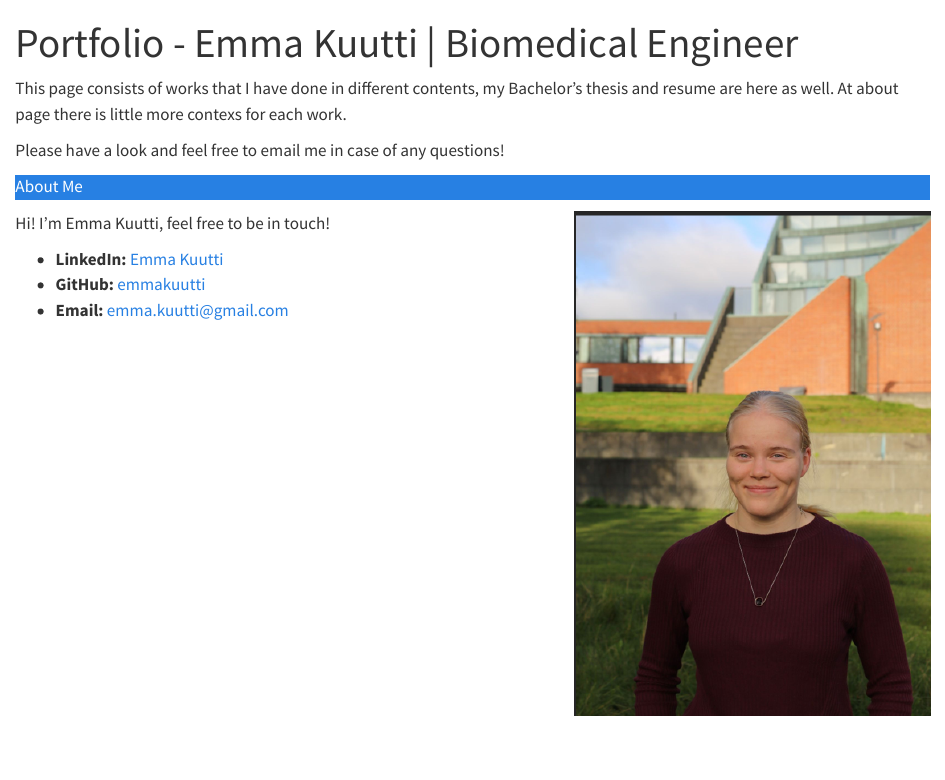
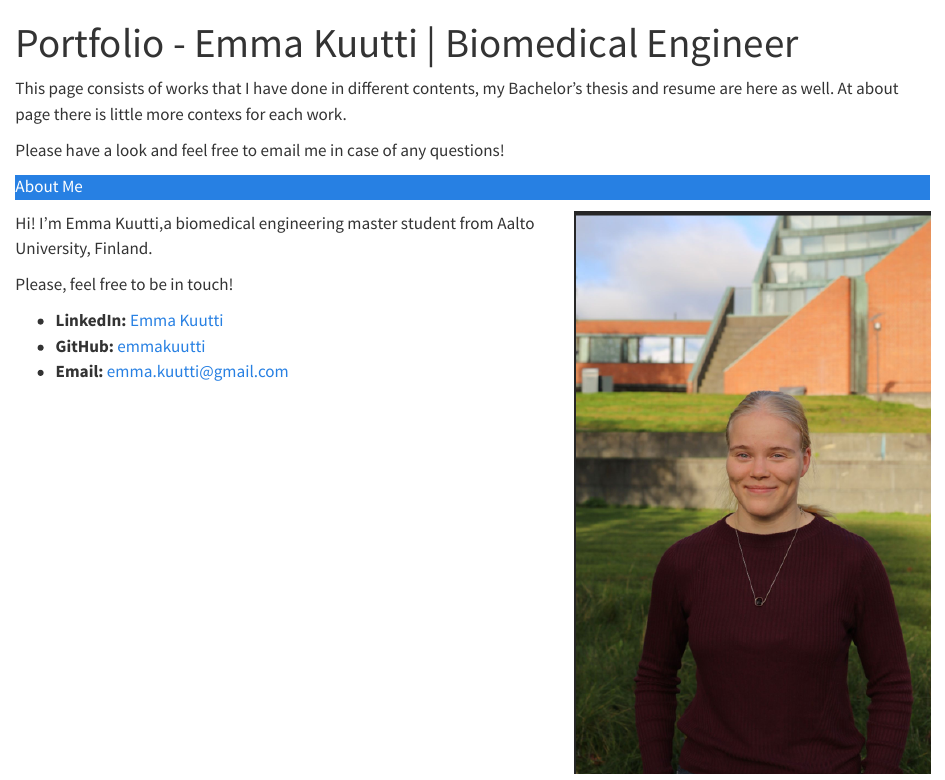
Before and after one commit to EmmaKuutti/my-portfolio, a Quarto document (index.qmd): the page in a window 1100 px wide, from its top. Rendered offline with R 4.5, knitr and Pandoc in place of Quarto, with nearby package versions.

Commit message:
text chabges

```diff
--- a/index.qmd
+++ b/index.qmd
@@ -15,7 +15,10 @@ About Me
 :::: {.columns}
 
 ::: {.column width="60%"}
-Hi! I'm Emma Kuutti, feel free to be in touch!
+Hi! I'm Emma Kuutti,a biomedical engineering master student from Aalto University, Finland.
+
+
+Please, feel free to be in touch!
 
 * **LinkedIn:** [Emma Kuutti](https://www.linkedin.com/in/emma-kuutti)
 * **GitHub:** [emmakuutti](https://github.com/emmakuutti)
```
Also changed, not shown: .quarto/idx/index.qmd.json, docs/search.json, 1 other file.
